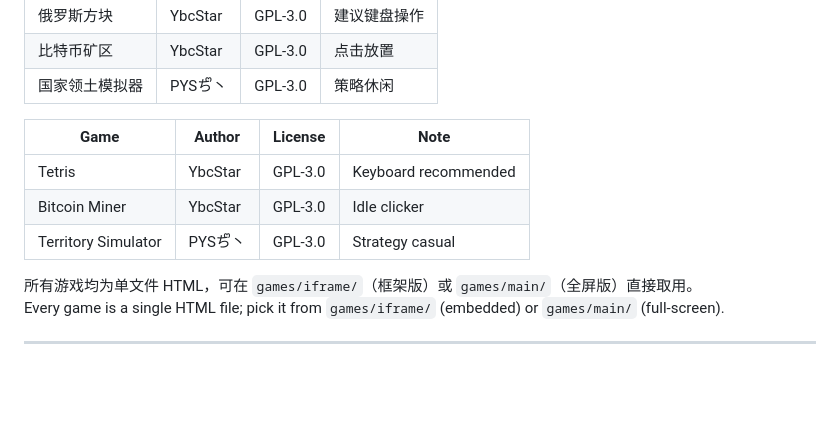
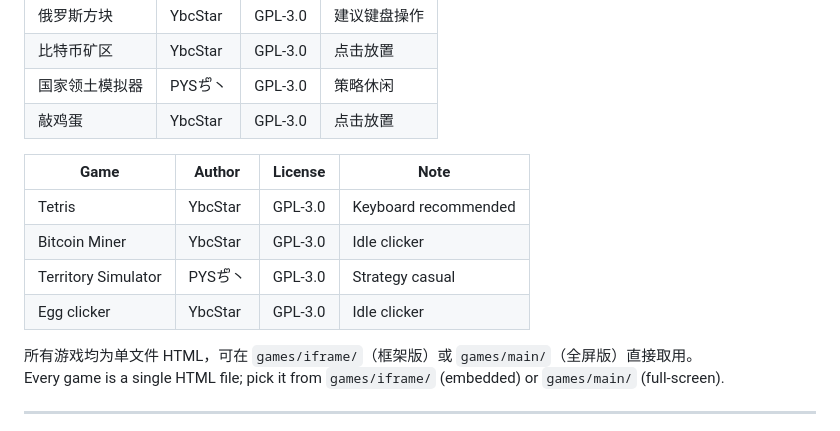
Before and after one commit to ybcstar/kimigamehub, a Markdown page: README.md, the part around the change. GitHub-like rendering; blank space fills up the shorter version.

```diff
--- a/README.md
+++ b/README.md
@@ -40,12 +40,14 @@ python -m http.server 8000
 | 俄罗斯方块 | YbcStar | GPL-3.0 | 建议键盘操作 |
 | 比特币矿区 | YbcStar | GPL-3.0 | 点击放置 |
 | 国家领土模拟器 | PYSちᩚ丶 | GPL-3.0 | 策略休闲 |
+| 敲鸡蛋 | YbcStar | GPL-3.0 | 点击放置 |
 
 | Game | Author | License | Note |
 |---|---|---|---|
 | Tetris | YbcStar | GPL-3.0 | Keyboard recommended |
 | Bitcoin Miner | YbcStar | GPL-3.0 | Idle clicker |
 | Territory Simulator | PYSちᩚ丶 | GPL-3.0 | Strategy casual |
+| Egg clicker | YbcStar | GPL-3.0 | Idle clicker |
 
 所有游戏均为单文件 HTML，可在 `games/iframe/`（框架版）或 `games/main/`（全屏版）直接取用。
 Every game is a single HTML file; pick it from `games/iframe/` (embedded) or `games/main/` (full-screen).
```
